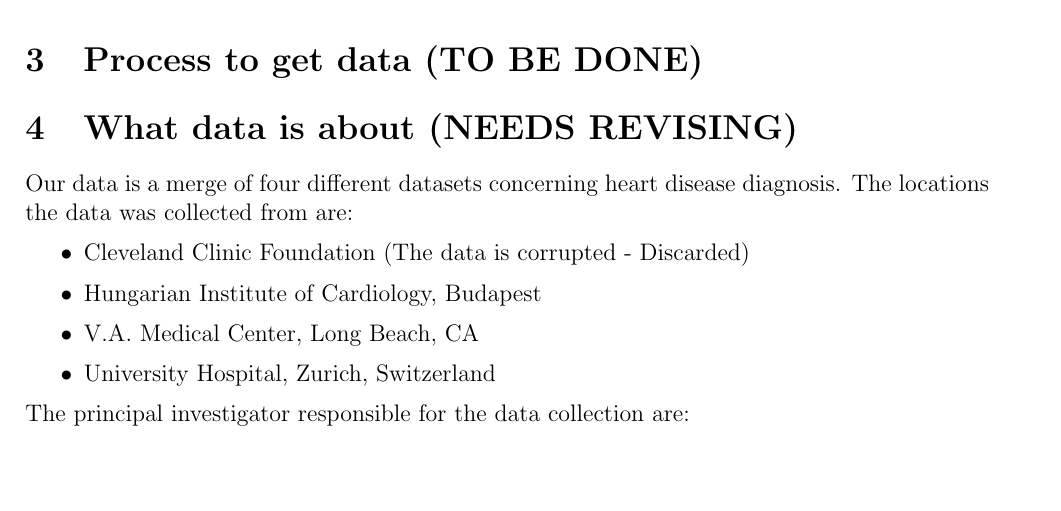
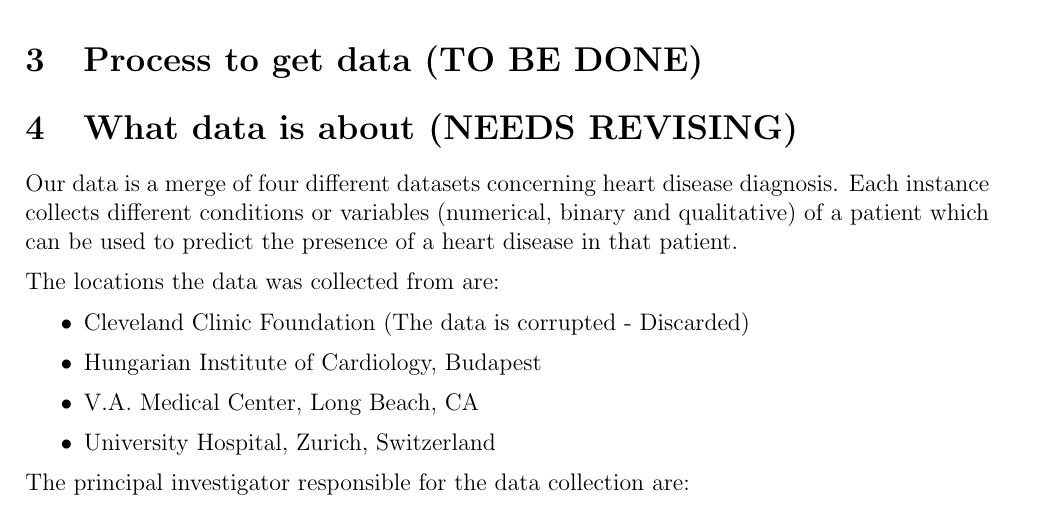
Before and after one commit to ribes96/Grau-MD, a LaTeX document (Informe/entrega.tex): part of page 1 of 2, cut so that both start at the same text, the shorter picture padded with empty space. Compiled offline with pdfLaTeX.

Commit message:
about data small change

```diff
--- a/Informe/entrega.tex
+++ b/Informe/entrega.tex
@@ -52,7 +52,11 @@
 
 \section{What data is about (\textbf{NEEDS REVISING})}
 
-    Our data is a merge of four different datasets concerning heart disease diagnosis. The locations the data was collected from are:
+    Our data is a merge of four different datasets concerning heart disease diagnosis.
+    Each instance collects different conditions or variables (numerical, binary and qualitative) of a patient
+    which can be used to predict the presence of a heart disease in that patient.
+
+    The locations the data was collected from are:
 
     \begin{itemize}
 
```
